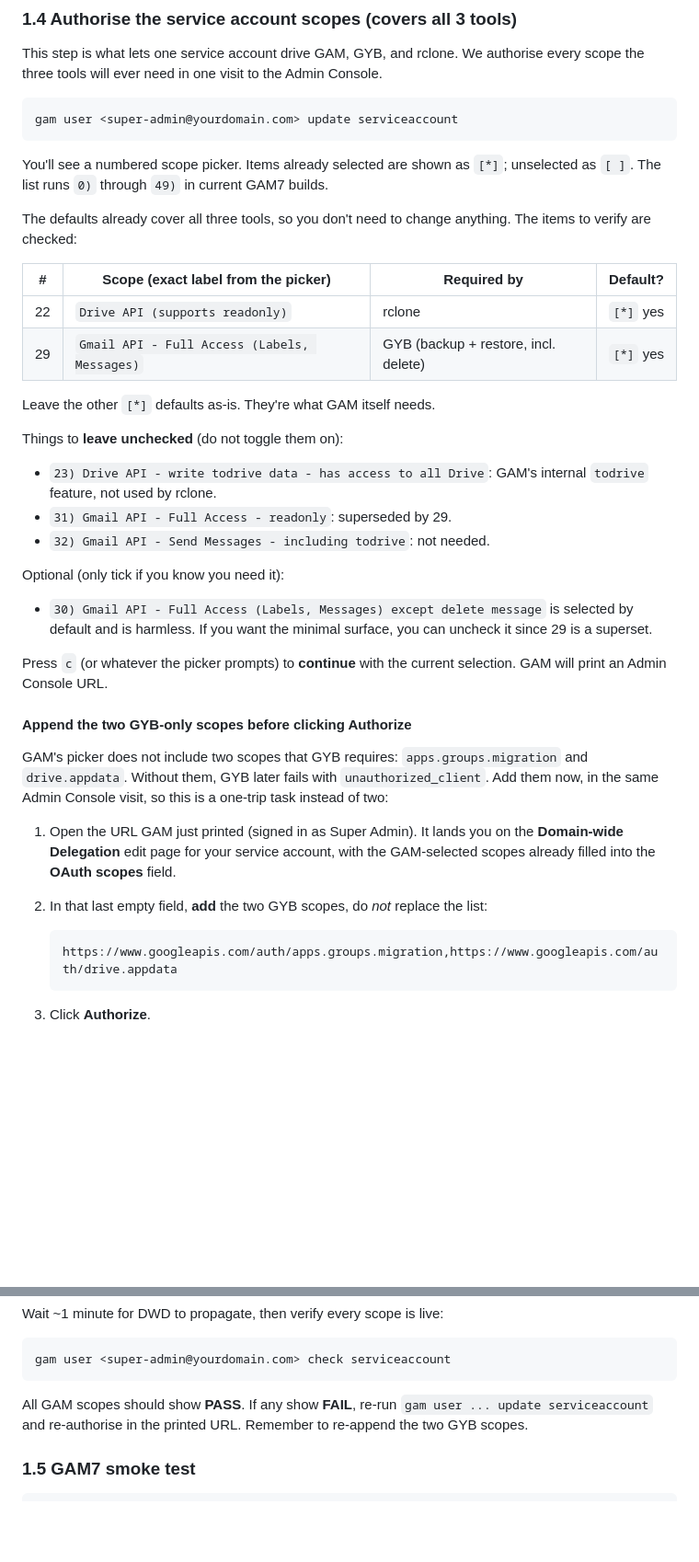
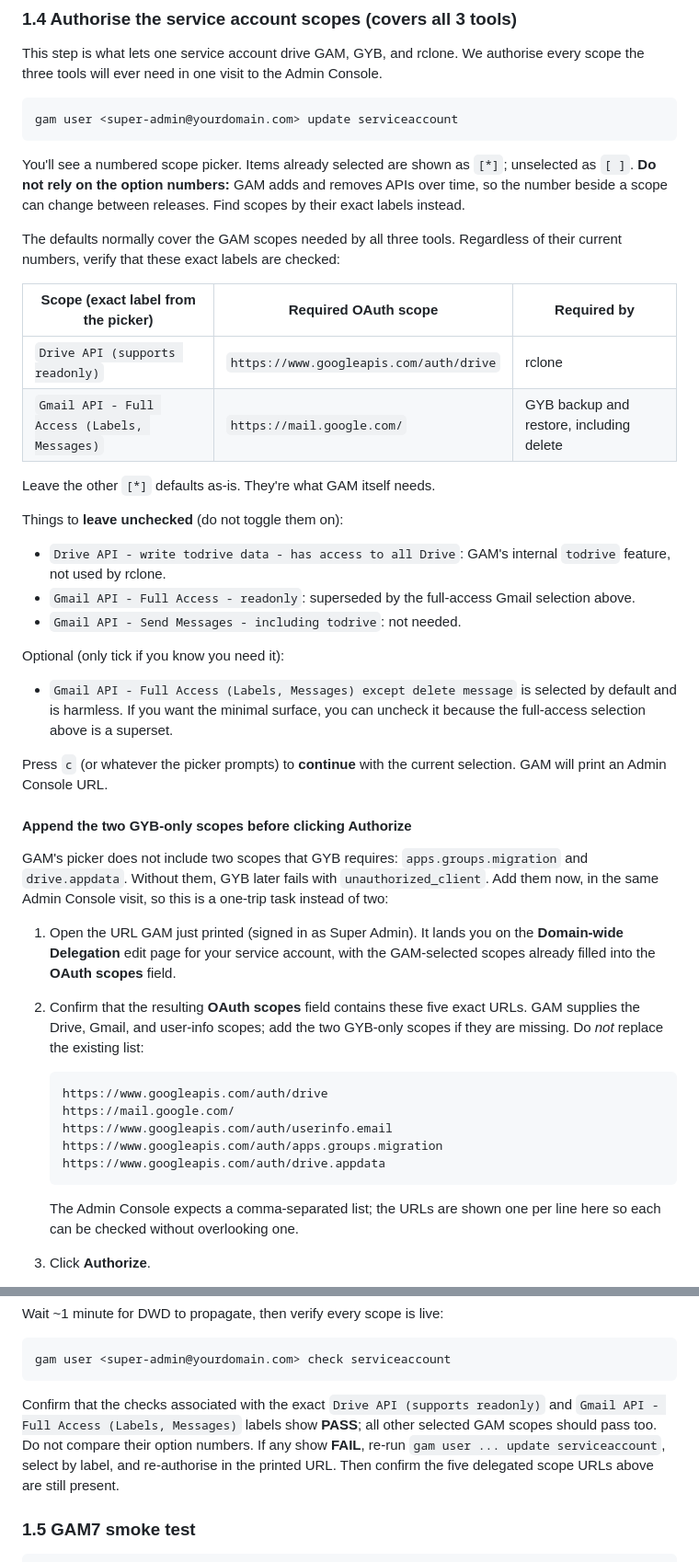
Before and after one commit to PaulOgier/GAMScripts, a Markdown page: OffBoarding Google Workspace Users/installation_windows.md, 2 parts joined by grey strips. Shown at 92% size. GitHub-like rendering; blank space fills up the shorter version.

Commit message:
Avoid stale GAM scope numbers

````diff
--- a/OffBoarding Google Workspace Users/installation_windows.md
+++ b/OffBoarding Google Workspace Users/installation_windows.md
@@ -266,31 +266,35 @@ gam user <super-admin@yourdomain.com> update serviceaccount
 ```
 
 You'll see a numbered scope picker. Items already selected are shown as
-`[*]`; unselected as `[ ]`. The list runs `0)` through `49)` in current
-GAM7 builds.
+`[*]`; unselected as `[ ]`. **Do not rely on the option numbers:** GAM
+adds and removes APIs over time, so the number beside a scope can change
+between releases. Find scopes by their exact labels instead.
 
-The defaults already cover all three tools, so you don't need to
-change anything. The items to verify are checked:
+The defaults normally cover the GAM scopes needed by all three tools.
+Regardless of their current numbers, verify that these exact labels are
+checked:
 
-| # | Scope (exact label from the picker) | Required by | Default? |
-|---|---|---|---|
-| 22 | `Drive API (supports readonly)` | rclone | `[*]` yes |
-| 29 | `Gmail API - Full Access (Labels, Messages)` | GYB (backup + restore, incl. delete) | `[*]` yes |
+| Scope (exact label from the picker) | Required OAuth scope | Required by |
+|---|---|---|
+| `Drive API (supports readonly)` | `https://www.googleapis.com/auth/drive` | rclone |
+| `Gmail API - Full Access (Labels, Messages)` | `https://mail.google.com/` | GYB backup and restore, including delete |
 
 Leave the other `[*]` defaults as-is. They're what GAM itself needs.
 
 Things to **leave unchecked** (do not toggle them on):
 
-- `23) Drive API - write todrive data - has access to all Drive`: GAM's
+- `Drive API - write todrive data - has access to all Drive`: GAM's
   internal `todrive` feature, not used by rclone.
-- `31) Gmail API - Full Access - readonly`: superseded by 29.
-- `32) Gmail API - Send Messages - including todrive`: not needed.
+- `Gmail API - Full Access - readonly`: superseded by the full-access
+  Gmail selection above.
+- `Gmail API - Send Messages - including todrive`: not needed.
 
 Optional (only tick if you know you need it):
 
-- `30) Gmail API - Full Access (Labels, Messages) except delete message`
+- `Gmail API - Full Access (Labels, Messages) except delete message`
   is selected by default and is harmless. If you want the minimal
-  surface, you can uncheck it since 29 is a superset.
+  surface, you can uncheck it because the full-access selection above
+  is a superset.
 
 Press `c` (or whatever the picker prompts) to **continue** with the
 current selection. GAM will print an Admin Console URL.
@@ -306,10 +310,20 @@ Console visit, so this is a one-trip task instead of two:
    you on the **Domain-wide Delegation** edit page for your service
    account, with the GAM-selected scopes already filled into the
    **OAuth scopes** field.
-2. In that last empty field, **add** the two GYB scopes, do *not* replace the list:
+2. Confirm that the resulting **OAuth scopes** field contains these five
+   exact URLs. GAM supplies the Drive, Gmail, and user-info scopes; add
+   the two GYB-only scopes if they are missing. Do *not* replace the
+   existing list:
    ```
-   https://www.googleapis.com/auth/apps.groups.migration,https://www.googleapis.com/auth/drive.appdata
+   https://www.googleapis.com/auth/drive
+   https://mail.google.com/
+   https://www.googleapis.com/auth/userinfo.email
+   https://www.googleapis.com/auth/apps.groups.migration
+   https://www.googleapis.com/auth/drive.appdata
    ```
+
+   The Admin Console expects a comma-separated list; the URLs are shown
+   one per line here so each can be checked without overlooking one.
 
 3. Click **Authorize**.
 
@@ -331,9 +345,12 @@ Wait ~1 minute for DWD to propagate, then verify every scope is live:
 gam user <super-admin@yourdomain.com> check serviceaccount
 ```
 
-All GAM scopes should show **PASS**. If any show **FAIL**, re-run
-`gam user ... update serviceaccount` and re-authorise in the printed
-URL. Remember to re-append the two GYB scopes.
+Confirm that the checks associated with the exact `Drive API (supports
+readonly)` and `Gmail API - Full Access (Labels, Messages)` labels show
+**PASS**; all other selected GAM scopes should pass too. Do not compare
+their option numbers. If any show **FAIL**, re-run `gam user ... update
+serviceaccount`, select by label, and re-authorise in the printed URL.
+Then confirm the five delegated scope URLs above are still present.
 
 ### 1.5 GAM7 smoke test
 
````
